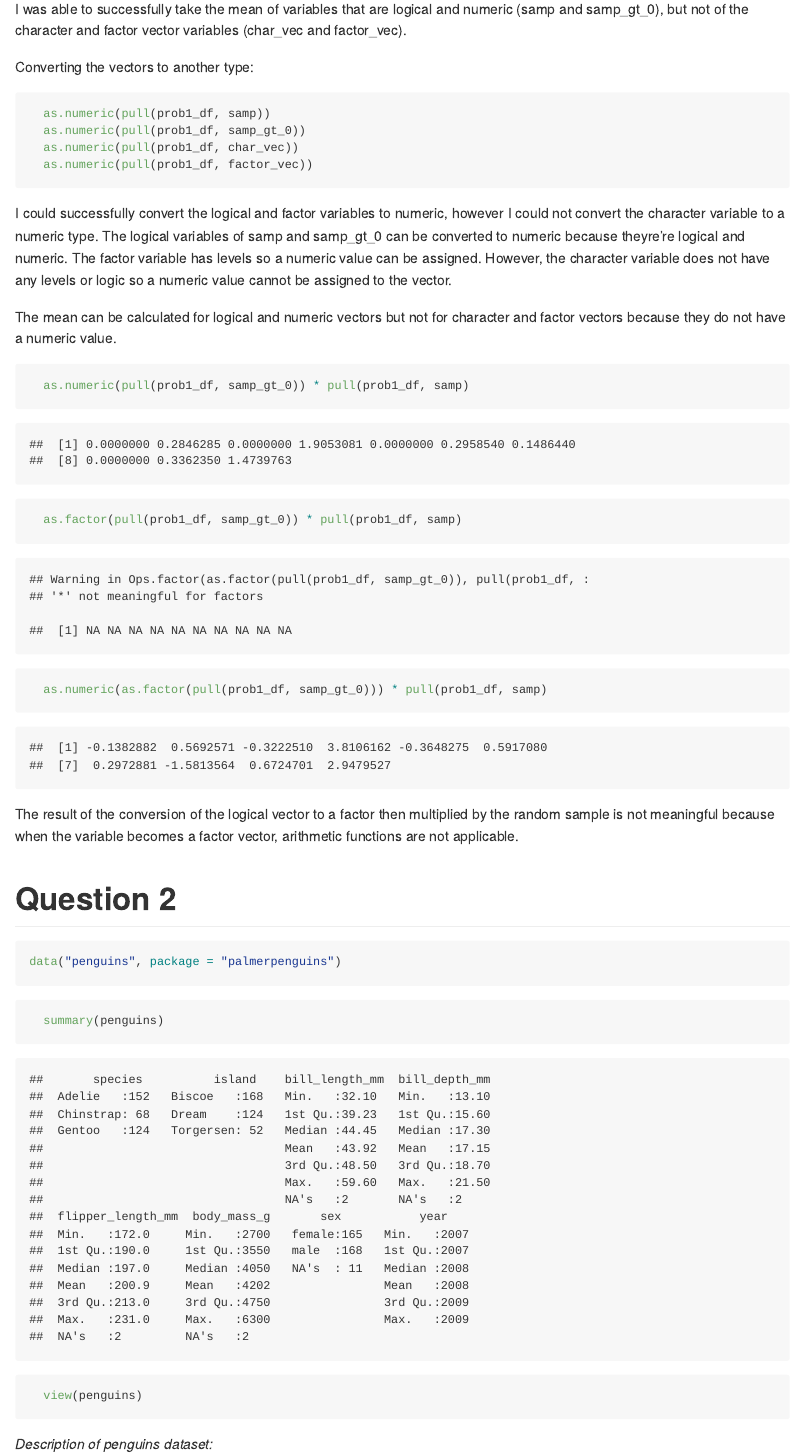
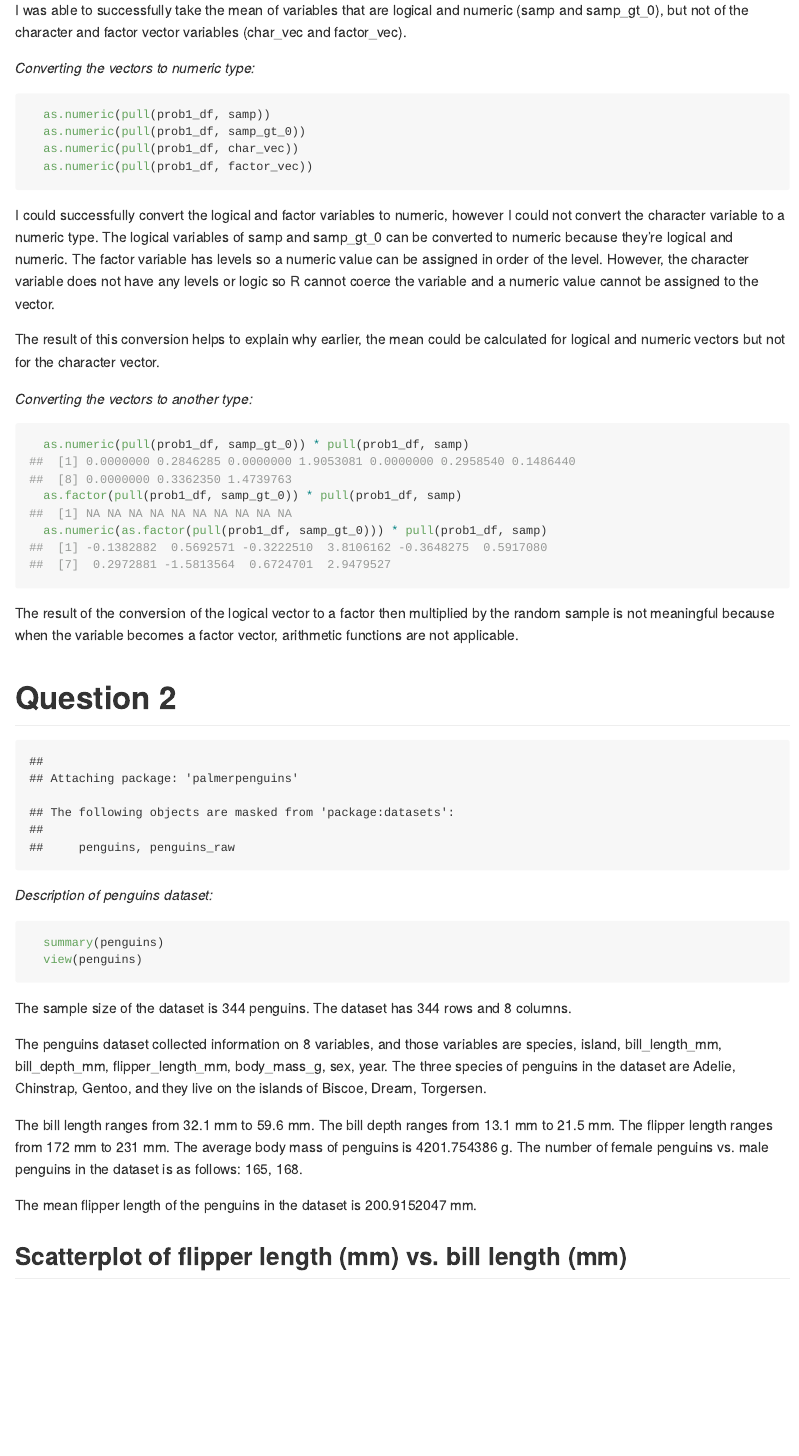
Before and after one commit to shelley-shen/p8105_hw1_ss5932, an R Markdown document (p8105_hw1_ss5932.Rmd): the page in a window 1100 px wide, from 1620 px down before the commit and from 1050 px down after it, so that both start at the same text. Rendered offline with R 4.5, knitr and Pandoc, with nearby package versions; code that draws random numbers runs with fixed seeds of ours.

Commit message:
final edits to my comments and adjustment of how code knits

````diff
--- a/p8105_hw1_ss5932.Rmd
+++ b/p8105_hw1_ss5932.Rmd
@@ -42,39 +41,54 @@ Finding the mean of each variable in the data frame:
 
 
-Converting the vectors to another type:
+*Converting the vectors to numeric type:*
 
-```{r eval = FALSE}
+```{r collapse = TRUE, eval = FALSE}
   as.numeric(pull(prob1_df, samp))
   as.numeric(pull(prob1_df, samp_gt_0))
   as.numeric(pull(prob1_df, char_vec))
   as.numeric(pull(prob1_df, factor_vec))
 ```
-  I could successfully convert the logical and factor variables to numeric, however I could not convert the character variable to a numeric type.
-  The logical variables of samp and samp_gt_0 can be converted to numeric because theyre're logical and numeric. The factor variable has levels so a numeric value can be assigned. However, the character variable does not have any levels or logic so a numeric value cannot be assigned to the vector.
+I could successfully convert the logical and factor variables to numeric, however I could not convert the character variable to a numeric type. The logical variables of samp and samp_gt_0 can be converted to numeric because they're logical and numeric. The factor variable has levels so a numeric value can be assigned in order of the level. However, the character variable does not have any levels or logic so R cannot coerce the variable and a numeric value cannot be assigned to the vector.
 
-  The mean can be calculated for logical and numeric vectors but not for character and factor vectors because they do not have a numeric value.
+The result of this conversion helps to explain why earlier, the mean could be calculated for logical and numeric vectors but not for the character vector.
 
+*Converting the vectors to another type:*
 
-```{r}
+```{r collapse = TRUE, warning = FALSE}
   as.numeric(pull(prob1_df, samp_gt_0)) * pull(prob1_df, samp)
   as.factor(pull(prob1_df, samp_gt_0)) * pull(prob1_df, samp)
   as.numeric(as.factor(pull(prob1_df, samp_gt_0))) * pull(prob1_df, samp)
 ```
 
-  The result of the conversion of the logical vector to a factor then multiplied by the random sample is not meaningful because when the variable becomes a factor vector, arithmetic functions are not applicable.
+The result of the conversion of the logical vector to a factor then multiplied by the random sample is not meaningful because when the variable becomes a factor vector, arithmetic functions are not applicable.
 
 # Question 2
 
-```{r}
+```{r echo = FALSE}
+  library(palmerpenguins)
+```
+
+```{r echo = FALSE}
 data("penguins", package = "palmerpenguins")
 ```
 
-```{r}
+*Description of penguins dataset:*
+
+```{r eval = FALSE}
   summary(penguins)
   view(penguins)
 ```
 
+The sample size of the dataset is `r nrow(penguins)` penguins.
+The dataset has `r nrow(penguins)` rows and `r ncol(penguins)` columns.
 
-_Description of penguins dataset:_
+The penguins dataset collected information on `r ncol(penguins)` variables, and those variables are `r names(penguins)`.
+The three species of penguins in the dataset are `r levels(pull(penguins, "species"))`, and they live on the islands of `r levels(pull(penguins, "island"))`.
 
+The bill length ranges from `r min(pull(penguins, bill_length_mm), na.rm = TRUE)` mm to `r max(pull(penguins, bill_length_mm), na.rm = TRUE)` mm.
+The bill depth ranges from `r min(pull(penguins, bill_depth_mm), na.rm = TRUE)` mm to `r max(pull(penguins, bill_depth_mm), na.rm = TRUE)` mm.
+The flipper length ranges from `r min(pull(penguins, flipper_length_mm), na.rm = TRUE)` mm to `r max(pull(penguins, flipper_length_mm), na.rm = TRUE)` mm.
+The average body mass of penguins is `r mean(pull(penguins, body_mass_g), na.rm = TRUE)` g.
+The number of female penguins vs. male penguins in the dataset is as follows: `r table(pull(penguins, sex))`.
 
+The mean flipper length of the penguins in the dataset is `r mean(pull(penguins, flipper_length_mm), na.rm = TRUE)` mm.
@@ -87,7 +95,7 @@ _Description of penguins dataset:_
 
 
 ## Scatterplot of flipper length (mm) vs. bill length (mm)
-```{r warning = FALSE}
+```{r echo = FALSE, warning = FALSE}
   ggplot(penguins, aes(x = bill_length_mm, y = flipper_length_mm, color = species)) + geom_point()
   ggsave("penguins_scatterplot.pdf", height = 4, width = 6)
 ```
````
Also changed, not shown: p8105_hw1_ss5932.md, penguins_scatterplot.pdf, p8105_hw1_ss5932.Rmd (17 more changed lines).
